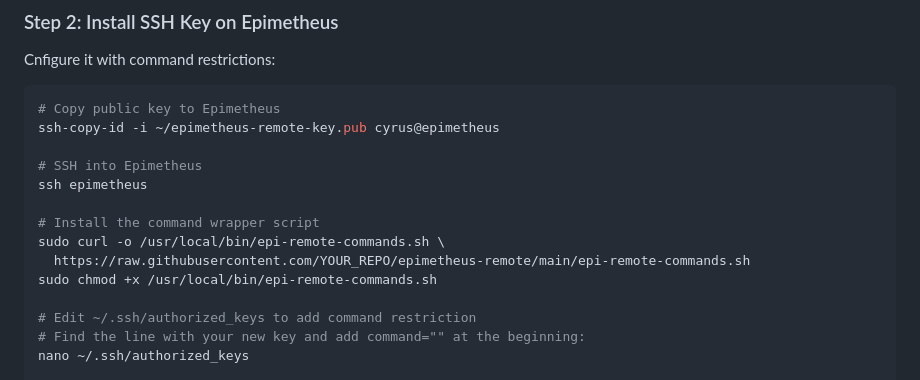
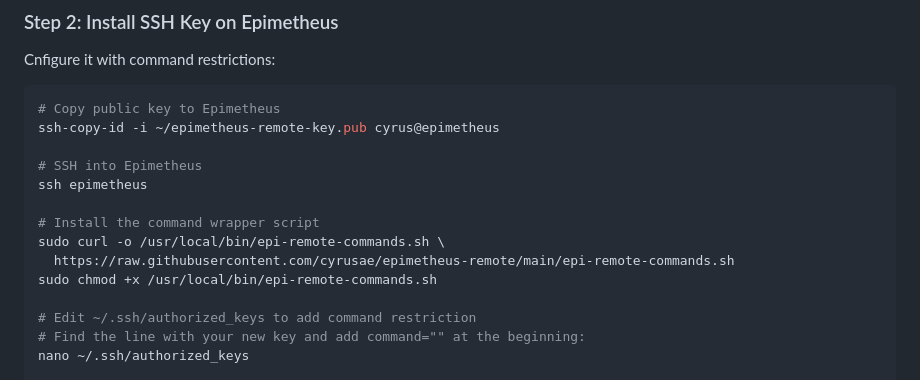
Before and after one commit to cyrusae/epimetheus-remote, a Markdown page: README.md, the part around the change. Drawn GitHub-style.

Commit message:
Change script URL to cyrusae repository
Updated the URL for the command wrapper script in the README.

```diff
--- a/README.md
+++ b/README.md
@@ -55,7 +55,7 @@ ssh epimetheus
 
 # Install the command wrapper script
 sudo curl -o /usr/local/bin/epi-remote-commands.sh \
-  https://raw.githubusercontent.com/YOUR_REPO/epimetheus-remote/main/epi-remote-commands.sh
+  https://raw.githubusercontent.com/cyrusae/epimetheus-remote/main/epi-remote-commands.sh
 sudo chmod +x /usr/local/bin/epi-remote-commands.sh
 
 # Edit ~/.ssh/authorized_keys to add command restriction
```
